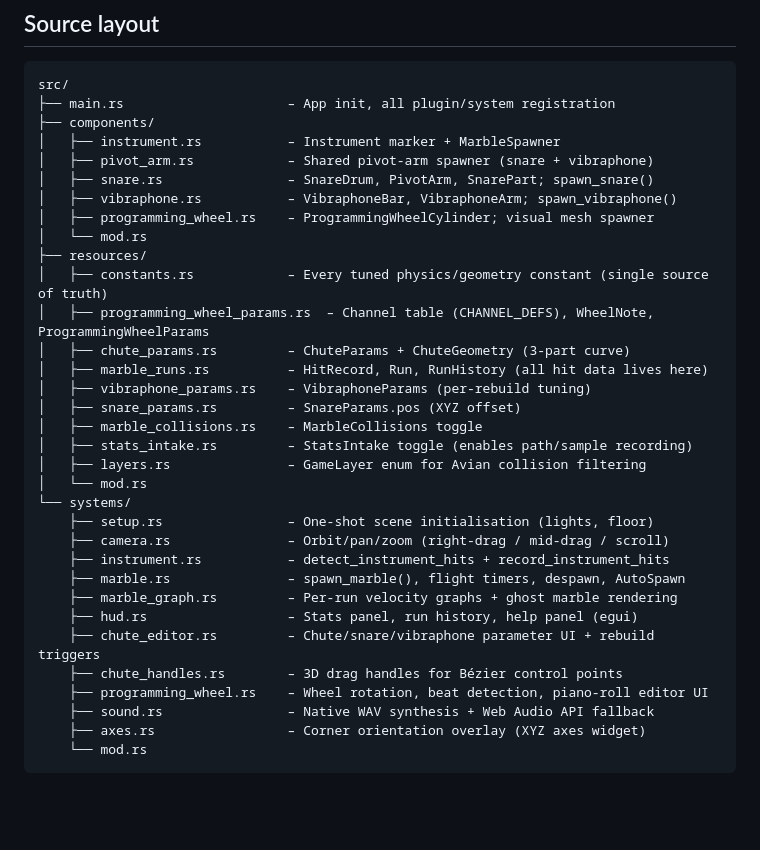
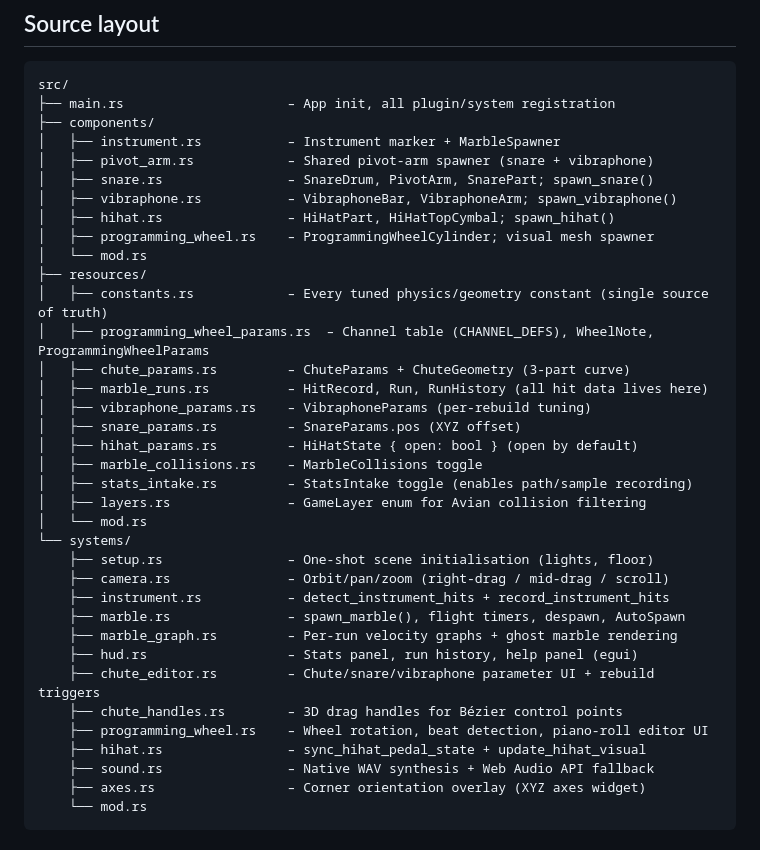
Before and after one commit to JimminiKin/mm3sim, a Markdown page: CLAUDE.md, the part around one of its changes. GitHub-like rendering; blank space fills up the shorter version.

```diff
--- a/CLAUDE.md
+++ b/CLAUDE.md
@@ -25,6 +25,7 @@ src/
 │   ├── pivot_arm.rs            – Shared pivot-arm spawner (snare + vibraphone)
 │   ├── snare.rs                – SnareDrum, PivotArm, SnarePart; spawn_snare()
 │   ├── vibraphone.rs           – VibraphoneBar, VibraphoneArm; spawn_vibraphone()
+│   ├── hihat.rs                – HiHatPart, HiHatTopCymbal; spawn_hihat()
 │   ├── programming_wheel.rs    – ProgrammingWheelCylinder; visual mesh spawner
 │   └── mod.rs
 ├── resources/
@@ -34,6 +35,7 @@ src/
 │   ├── marble_runs.rs          – HitRecord, Run, RunHistory (all hit data lives here)
 │   ├── vibraphone_params.rs    – VibraphoneParams (per-rebuild tuning)
 │   ├── snare_params.rs         – SnareParams.pos (XYZ offset)
+│   ├── hihat_params.rs         – HiHatState { open: bool } (open by default)
 │   ├── marble_collisions.rs    – MarbleCollisions toggle
 │   ├── stats_intake.rs         – StatsIntake toggle (enables path/sample recording)
 │   ├── layers.rs               – GameLayer enum for Avian collision filtering
@@ -48,6 +50,7 @@ src/
     ├── chute_editor.rs         – Chute/snare/vibraphone parameter UI + rebuild triggers
     ├── chute_handles.rs        – 3D drag handles for Bézier control points
     ├── programming_wheel.rs    – Wheel rotation, beat detection, piano-roll editor UI
+    ├── hihat.rs                – sync_hihat_pedal_state + update_hihat_visual
     ├── sound.rs                – Native WAV synthesis + Web Audio API fallback
     ├── axes.rs                 – Corner orientation overlay (XYZ axes widget)
     └── mod.rs
```
Also changed, not shown: other parts of CLAUDE.md (+19 -0 lines).
